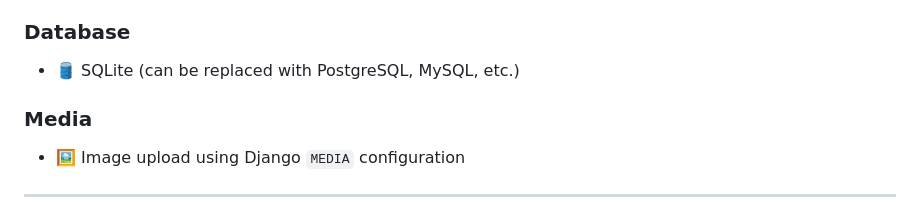
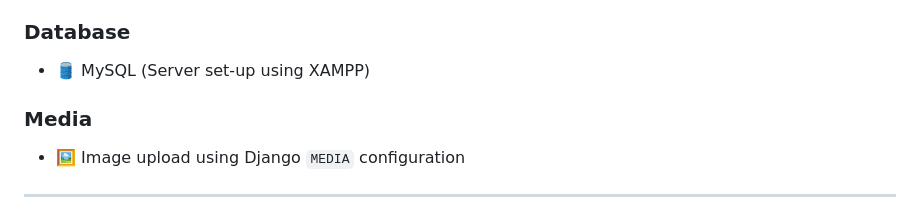
Before and after one commit to Sufail07/Tourism, a Markdown page: README.md, the part around the change. Drawn GitHub-style.

```diff
--- a/README.md
+++ b/README.md
@@ -30,7 +30,7 @@ This app can be used to maintain a personal travel log, power a small-scale tour
 - 🅱️ Bootstrap 5
 
 ### Database
-- 🛢️ SQLite (can be replaced with PostgreSQL, MySQL, etc.)
+- 🛢️ MySQL (Server set-up using XAMPP)
 
 ### Media
 - 🖼️ Image upload using Django `MEDIA` configuration
```
